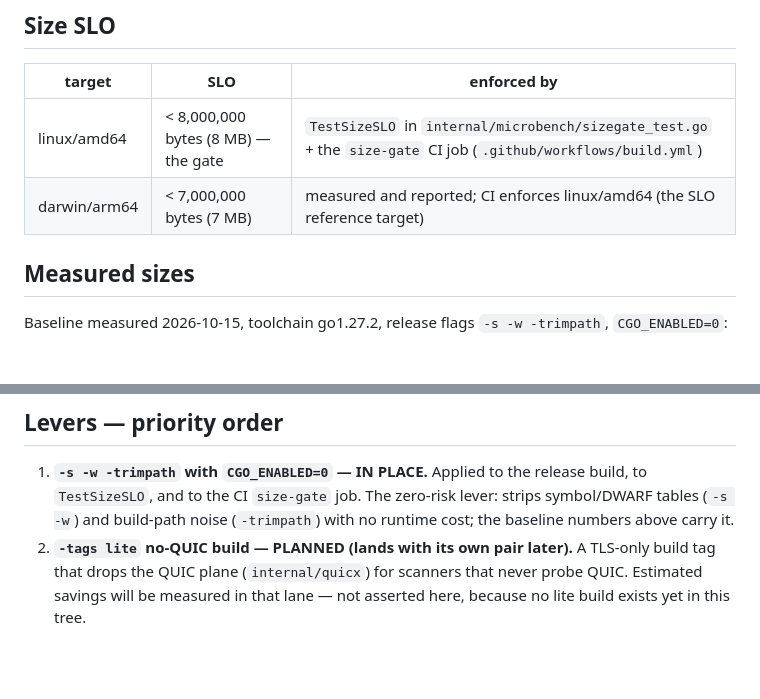
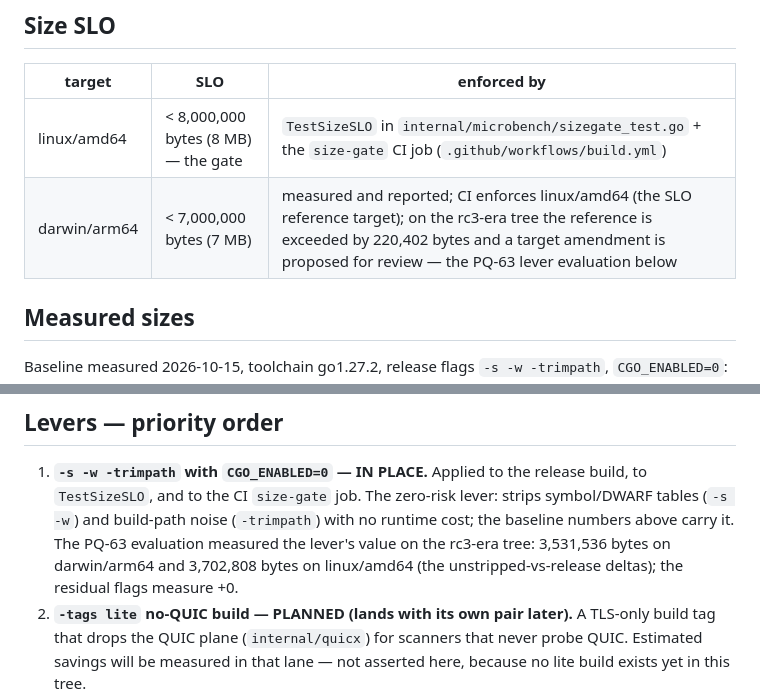
Before and after one commit to shsingh/pqscan, a Markdown page: docs/size-ledger.md, 2 parts joined by grey strips. Rendered like a GitHub page; blank space fills up the shorter version.

```diff
--- a/docs/size-ledger.md
+++ b/docs/size-ledger.md
@@ -11,7 +11,7 @@ verbatim output. Issue: [#62](https://github.com/shsingh/pqscan/issues/62).
 | target | SLO | enforced by |
 |---|---|---|
 | linux/amd64 | < 8,000,000 bytes (8 MB) — the gate | `TestSizeSLO` in `internal/microbench/sizegate_test.go` + the `size-gate` CI job (`.github/workflows/build.yml`) |
-| darwin/arm64 | < 7,000,000 bytes (7 MB) | measured and reported; CI enforces linux/amd64 (the SLO reference target) |
+| darwin/arm64 | < 7,000,000 bytes (7 MB) | measured and reported; CI enforces linux/amd64 (the SLO reference target); on the rc3-era tree the reference is exceeded by 220,402 bytes and a target amendment is proposed for review — the PQ-63 lever evaluation below |
 
 ## Measured sizes
 
@@ -79,6 +153,9 @@ separate filed lane, not a silently relaxed row.
    release build, to `TestSizeSLO`, and to the CI `size-gate` job. The
    zero-risk lever: strips symbol/DWARF tables (`-s -w`) and build-path noise
    (`-trimpath`) with no runtime cost; the baseline numbers above carry it.
+   The PQ-63 evaluation measured the lever's value on the rc3-era tree:
+   3,531,536 bytes on darwin/arm64 and 3,702,808 bytes on linux/amd64 (the
+   unstripped-vs-release deltas); the residual flags measure +0.
 2. **`-tags lite` no-QUIC build — PLANNED (lands with its own pair later).**
    A TLS-only build tag that drops the QUIC plane (`internal/quicx`) for
    scanners that never probe QUIC. Estimated savings will be measured in that
```
Also changed, not shown: other parts of docs/size-ledger.md (+74 -0 lines).
